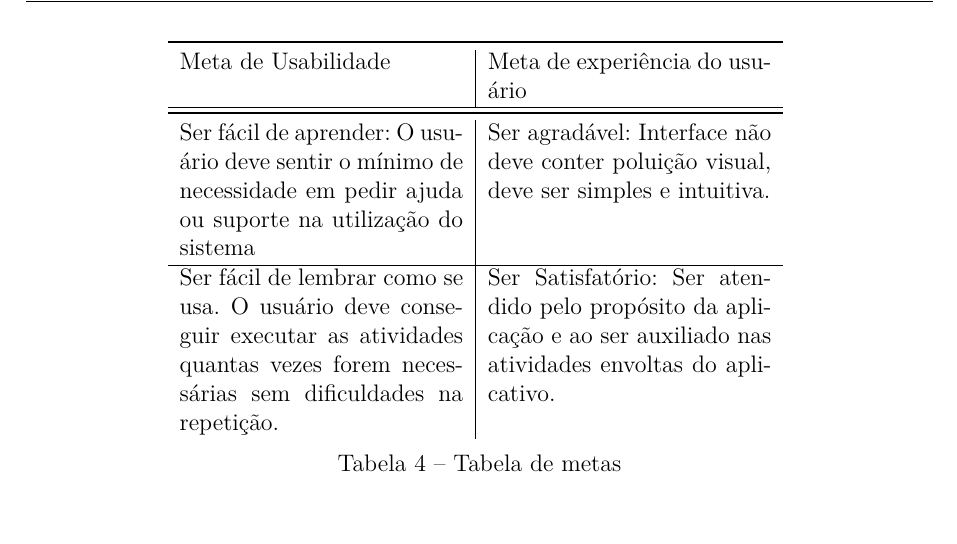
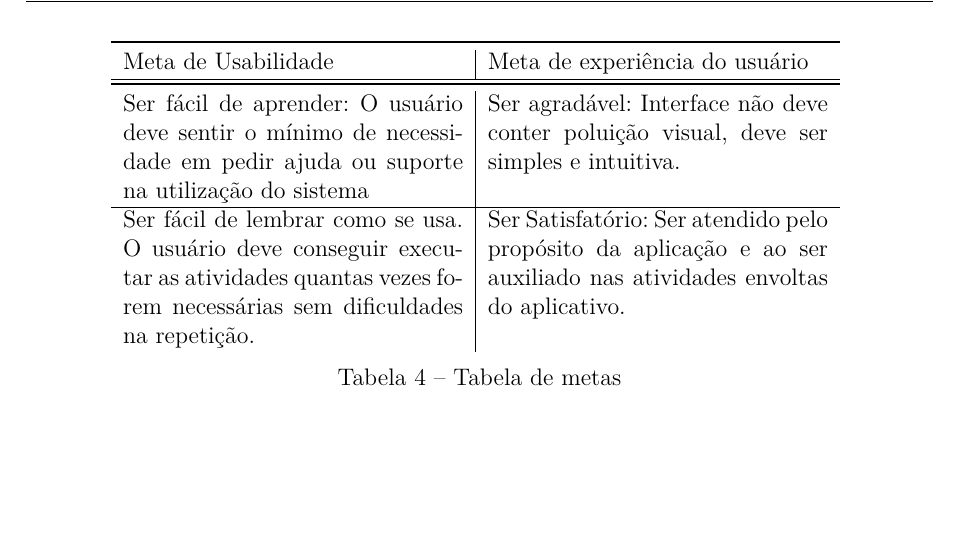
Before and after one commit to gitter-badger/IHC, a LaTeX thesis (tcc.tex, which reads editaveis/metasusabilidade.tex): part of page 24 of 57, cut so that both start at the same text, the shorter picture padded with empty space. Compiled offline with pdfLaTeX.

Commit message:
Tamanho de cabeçalho de tabela arrumado

```diff
--- a/editaveis/metasusabilidade.tex
+++ b/editaveis/metasusabilidade.tex
@@ -22,7 +22,7 @@ Considerando o contexto desse trabalho foram considerados as seguintes metas de
 
 \begin{table}[H]
 	\centering
-	\begin{tabular}{p{5cm}|p{5cm}}
+	\begin{tabular}{p{6cm}|p{6cm}}
 		\toprule
 			Meta de Usabilidade & Meta de experiência do usuário\\ \hline
 		\midrule
```
